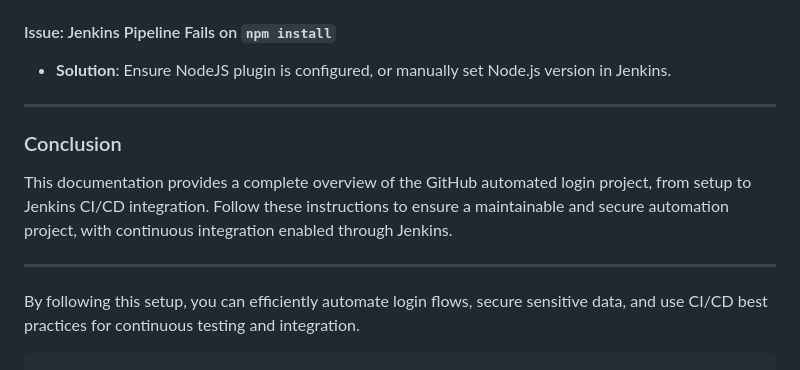
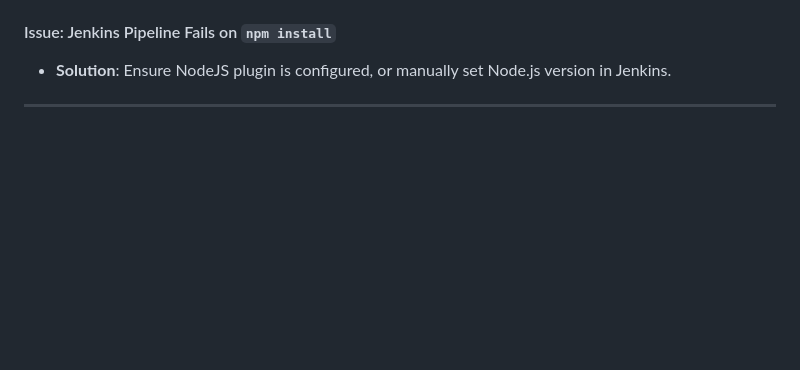
Before and after one commit to BinaTet/Volane_Alfred, a Markdown page: README.md, the part around the change. Drawn GitHub-style; blank space fills up the shorter version.

````diff
--- a/README.md
+++ b/README.md
@@ -156,12 +156,3 @@ Follow the [LambdaTest Jenkins-Cypress tutorial](https://www.lambdatest.com/blog
 - **Solution**: Ensure NodeJS plugin is configured, or manually set Node.js version in Jenkins.
 
 ---
-
-### Conclusion
-
-This documentation provides a complete overview of the GitHub automated login project, from setup to Jenkins CI/CD integration. Follow these instructions to ensure a maintainable and secure automation project, with continuous integration enabled through Jenkins.
-
----
-
-By following this setup, you can efficiently automate login flows, secure sensitive data, and use CI/CD best practices for continuous testing and integration.
-```
````
